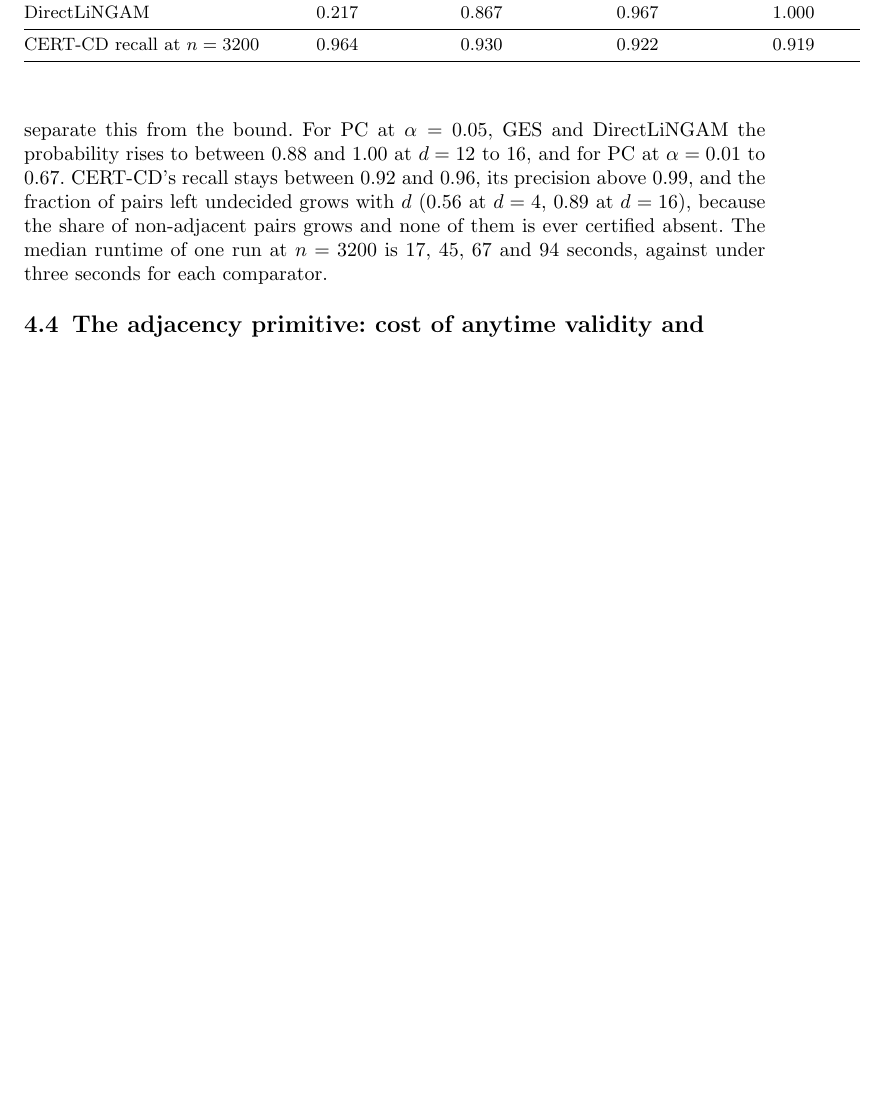
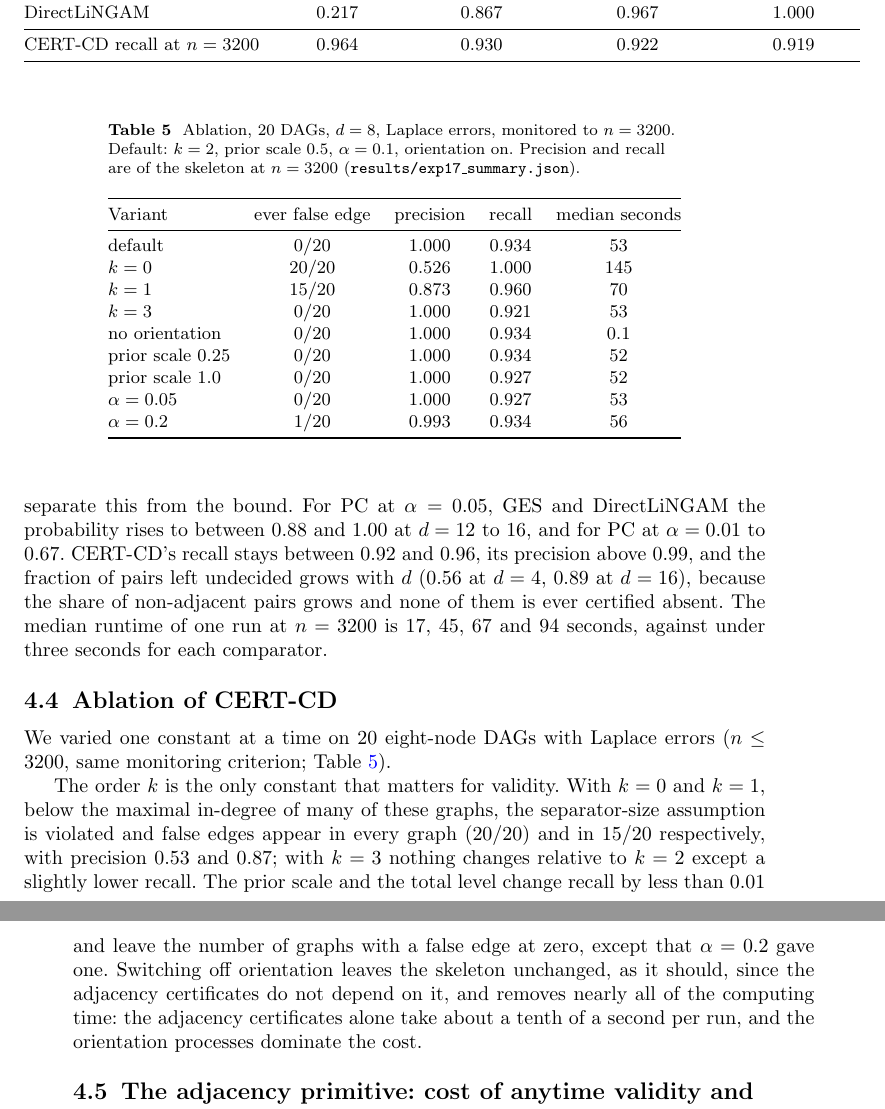
Before and after one commit to vinhqdang/SPRINT-CD, a LaTeX paper (paper/certcd2/main.tex, which reads paper/certcd2/sec4_experiments.tex): part of page 15 of 28 before the commit and two parts of pages 15 and 16 of 29 after it, the two joined at a grey line, cut so that both start at the same text, the shorter picture padded with empty space. Compiled offline with pdfLaTeX.

Commit message:
Add ablation section; correct runtime statement

```diff
--- a/paper/certcd2/sec4_experiments.tex
+++ b/paper/certcd2/sec4_experiments.tex
@@ -129,6 +129,46 @@ CERT-CD recall at $n=3200$ & 0.964 & 0.930 & 0.922 & 0.919\\
 \bottomrule
 \end{tabular}
 \end{table}
+
+\subsection{Ablation of CERT-CD}\label{sec:exp-ablation}
+
+We varied one constant at a time on $20$ eight-node DAGs with Laplace errors
+($n\le3200$, same monitoring criterion; Table~\ref{tab:ablation}).
+
+\begin{table}[t]
+\caption{Ablation, $20$ DAGs, $d=8$, Laplace errors, monitored to
+$n=3200$. Default: $k=2$, prior scale $0.5$, $\alpha=0.1$, orientation on.
+Precision and recall are of the skeleton at $n=3200$
+(\texttt{results/exp17\_summary.json}).}\label{tab:ablation}
+\small
+\begin{tabular}{@{}lcccc@{}}
+\toprule
+Variant & ever false edge & precision & recall & median seconds\\
+\midrule
+default & 0/20 & 1.000 & 0.934 & 53\\
+$k=0$ & 20/20 & 0.526 & 1.000 & 145\\
+$k=1$ & 15/20 & 0.873 & 0.960 & 70\\
+$k=3$ & 0/20 & 1.000 & 0.921 & 53\\
+no orientation & 0/20 & 1.000 & 0.934 & 0.1\\
+prior scale $0.25$ & 0/20 & 1.000 & 0.934 & 52\\
+prior scale $1.0$ & 0/20 & 1.000 & 0.927 & 52\\
+$\alpha=0.05$ & 0/20 & 1.000 & 0.927 & 53\\
+$\alpha=0.2$ & 1/20 & 0.993 & 0.934 & 56\\
+\bottomrule
+\end{tabular}
+\end{table}
+
+The order $k$ is the only constant that matters for validity. With $k=0$ and
+$k=1$, below the maximal in-degree of many of these graphs, the separator-size
+assumption is violated and false edges appear in every graph ($20/20$) and in
+$15/20$ respectively, with precision $0.53$ and $0.87$; with $k=3$ nothing
+changes relative to $k=2$ except a slightly lower recall. The prior scale and the
+total level change recall by less than $0.01$ and leave the number of graphs
+with a false edge at zero, except that $\alpha=0.2$ gave one. Switching off
+orientation leaves the skeleton unchanged, as it should, since the adjacency
+certificates do not depend on it, and removes nearly all of the computing time:
+the adjacency certificates alone take about a tenth of a second per run, and the
+orientation processes dominate the cost.
 
 \subsection{The adjacency primitive: cost of anytime validity and calibration off-model}
 \label{sec:exp-primitive}
```
Also changed, not shown: paper/certcd2/sec3_method.tex (+4 -3 lines).
